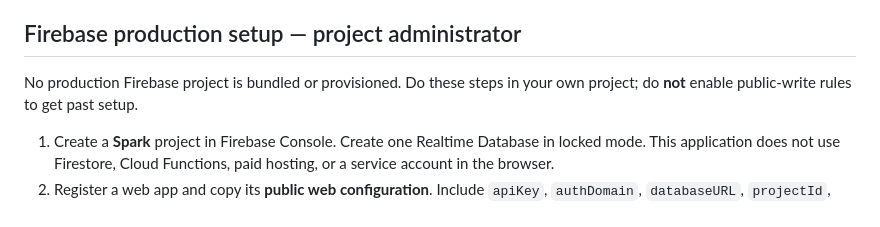
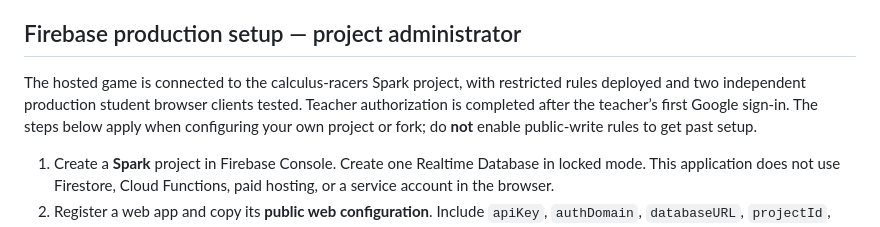
Before and after one commit to Mr-BStephan/calculus-racers, a Markdown page: README.md, the part around the change. Rendered like a GitHub page.

Commit message:
Document connected production Firebase and two-client validation

```diff
--- a/README.md
+++ b/README.md
@@ -36,7 +36,7 @@ During Training Meadow practice, the host can press **Randomize training flag
 
 ## Firebase production setup — project administrator
 
-No production Firebase project is bundled or provisioned. Do these steps in your own project; do **not** enable public-write rules to get past setup.
+The hosted game is connected to the calculus-racers Spark project, with restricted rules deployed and two independent production student browser clients tested. Teacher authorization is completed after the teacher’s first Google sign-in. The steps below apply when configuring your own project or fork; do **not** enable public-write rules to get past setup.
 
 1. Create a **Spark** project in Firebase Console. Create one Realtime Database in locked mode. This application does not use Firestore, Cloud Functions, paid hosting, or a service account in the browser.
 2. Register a web app and copy its **public web configuration**. Include `apiKey`, `authDomain`, `databaseURL`, `projectId`, `appId`. Firebase web config identifies the project; rules and Firebase Auth provide authorization.
```
Also changed, not shown: docs/PROGRESS.md (+2 -0 lines), docs/VERIFICATION.md (+10 -2 lines).
